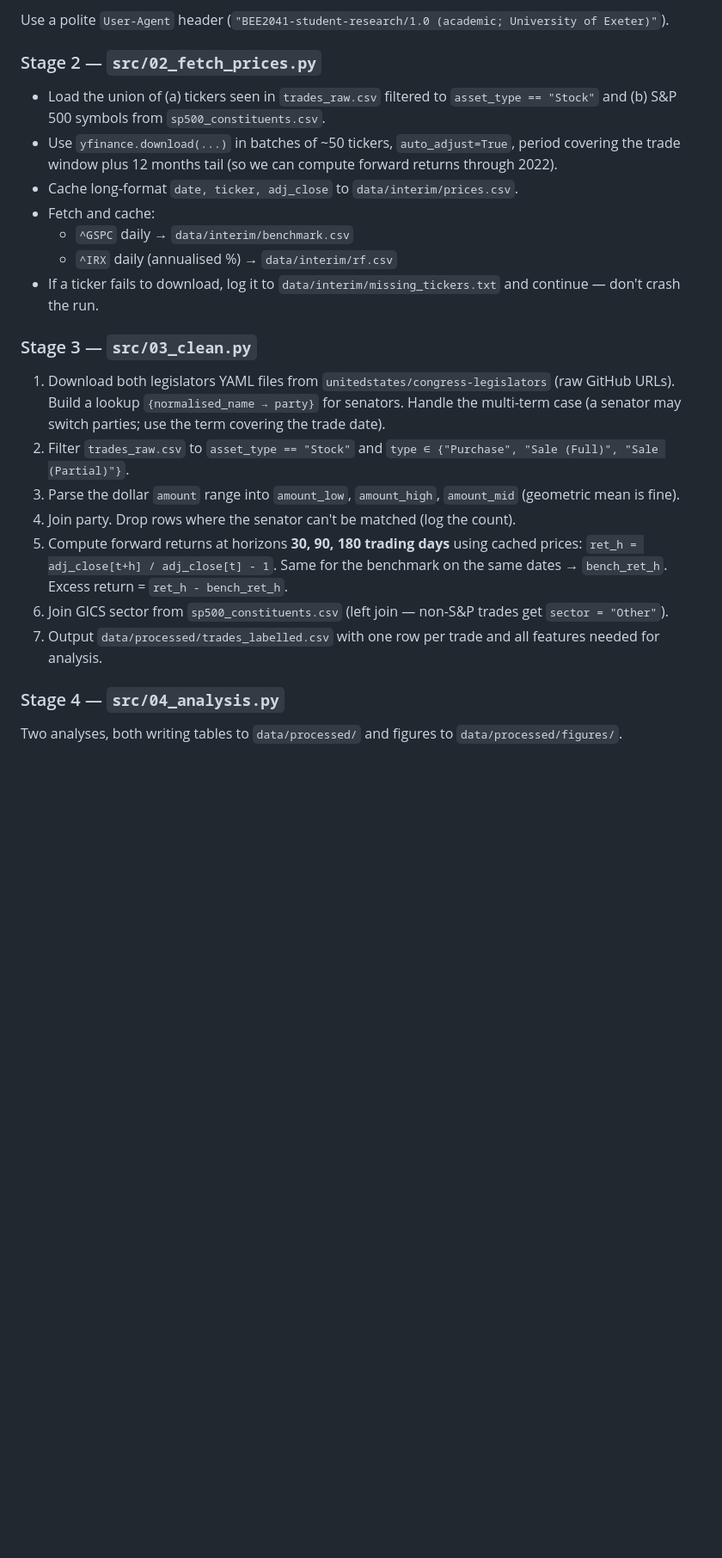
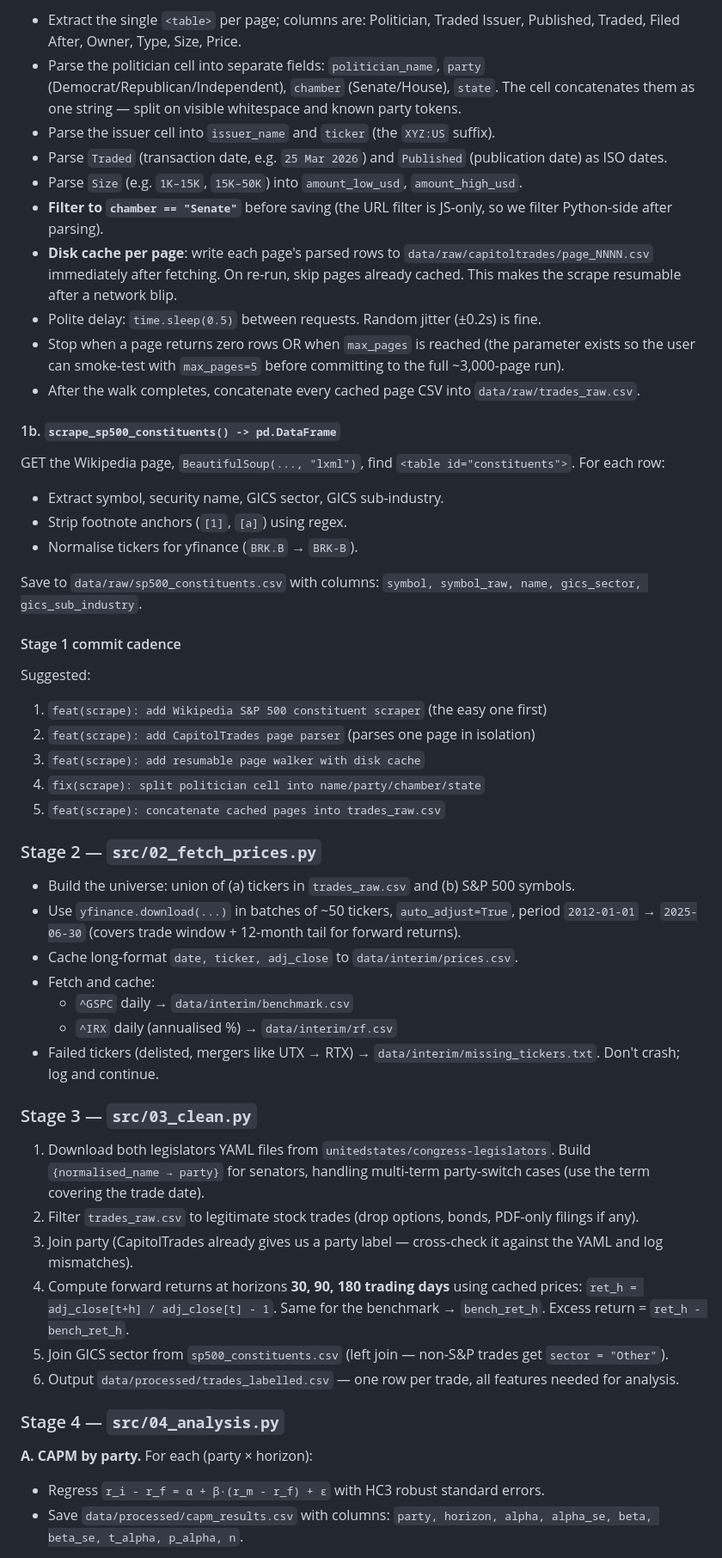
Before and after one commit to ggmax-gif/politician-alpha, a Markdown page: PROJECT_SPEC.md, the part around one of its changes. Shown at 86% size. Drawn GitHub-style; blank space fills up the shorter version.

```diff
--- a/PROJECT_SPEC.md
+++ b/PROJECT_SPEC.md
@@ -86,27 +152,56 @@ Two functions, both real:
 
-Use a polite `User-Agent` header (`"BEE2041-student-research/1.0 (academic; University of Exeter)"`).
+- Extract the single `<table>` per page; columns are: Politician, Traded Issuer, Published, Traded, Filed After, Owner, Type, Size, Price.
+- Parse the politician cell into separate fields: `politician_name`, `party` (Democrat/Republican/Independent), `chamber` (Senate/House), `state`. The cell concatenates them as one string — split on visible whitespace and known party tokens.
+- Parse the issuer cell into `issuer_name` and `ticker` (the `XYZ:US` suffix).
+- Parse `Traded` (transaction date, e.g. `25 Mar 2026`) and `Published` (publication date) as ISO dates.
+- Parse `Size` (e.g. `1K–15K`, `15K–50K`) into `amount_low_usd`, `amount_high_usd`.
+- **Filter to `chamber == "Senate"`** before saving (the URL filter is JS-only, so we filter Python-side after parsing).
+- **Disk cache per page**: write each page's parsed rows to `data/raw/capitoltrades/page_NNNN.csv` immediately after fetching. On re-run, skip pages already cached. This makes the scrape resumable after a network blip.
+- Polite delay: `time.sleep(0.5)` between requests. Random jitter (±0.2s) is fine.
+- Stop when a page returns zero rows OR when `max_pages` is reached (the parameter exists so the user can smoke-test with `max_pages=5` before committing to the full ~3,000-page run).
+- After the walk completes, concatenate every cached page CSV into `data/raw/trades_raw.csv`.
+
+#### 1b. `scrape_sp500_constituents() -> pd.DataFrame`
+
+GET the Wikipedia page, `BeautifulSoup(..., "lxml")`, find `<table id="constituents">`. For each row:
+
+- Extract symbol, security name, GICS sector, GICS sub-industry.
+- Strip footnote anchors (`[1]`, `[a]`) using regex.
+- Normalise tickers for yfinance (`BRK.B` → `BRK-B`).
+
+Save to `data/raw/sp500_constituents.csv` with columns: `symbol, symbol_raw, name, gics_sector, gics_sub_industry`.
+
+#### Stage 1 commit cadence
+
+Suggested:
+1. `feat(scrape): add Wikipedia S&P 500 constituent scraper` (the easy one first)
+2. `feat(scrape): add CapitolTrades page parser` (parses one page in isolation)
+3. `feat(scrape): add resumable page walker with disk cache`
+4. `fix(scrape): split politician cell into name/party/chamber/state`
+5. `feat(scrape): concatenate cached pages into trades_raw.csv`
 
 ### Stage 2 — `src/02_fetch_prices.py`
 
-- Load the union of (a) tickers seen in `trades_raw.csv` filtered to `asset_type == "Stock"` and (b) S&P 500 symbols from `sp500_constituents.csv`.
-- Use `yfinance.download(...)` in batches of ~50 tickers, `auto_adjust=True`, period covering the trade window plus 12 months tail (so we can compute forward returns through 2022).
+- Build the universe: union of (a) tickers in `trades_raw.csv` and (b) S&P 500 symbols.
+- Use `yfinance.download(...)` in batches of ~50 tickers, `auto_adjust=True`, period `2012-01-01` → `2025-06-30` (covers trade window + 12-month tail for forward returns).
 - Cache long-format `date, ticker, adj_close` to `data/interim/prices.csv`.
 - Fetch and cache:
   - `^GSPC` daily → `data/interim/benchmark.csv`
   - `^IRX` daily (annualised %) → `data/interim/rf.csv`
-- If a ticker fails to download, log it to `data/interim/missing_tickers.txt` and continue — don't crash the run.
+- Failed tickers (delisted, mergers like UTX → RTX) → `data/interim/missing_tickers.txt`. Don't crash; log and continue.
 
 ### Stage 3 — `src/03_clean.py`
 
-1. Download both legislators YAML files from `unitedstates/congress-legislators` (raw GitHub URLs). Build a lookup `{normalised_name → party}` for senators. Handle the multi-term case (a senator may switch parties; use the term covering the trade date).
-2. Filter `trades_raw.csv` to `asset_type == "Stock"` and `type ∈ {"Purchase", "Sale (Full)", "Sale (Partial)"}`.
-3. Parse the dollar `amount` range into `amount_low`, `amount_high`, `amount_mid` (geometric mean is fine).
-4. Join party. Drop rows where the senator can't be matched (log the count).
-5. Compute forward returns at horizons **30, 90, 180 trading days** using cached prices: `ret_h = adj_close[t+h] / adj_close[t] - 1`. Same for the benchmark on the same dates → `bench_ret_h`. Excess return = `ret_h - bench_ret_h`.
-6. Join GICS sector from `sp500_constituents.csv` (left join — non-S&P trades get `sector = "Other"`).
-7. Output `data/processed/trades_labelled.csv` with one row per trade and all features needed for analysis.
+1. Download both legislators YAML files from `unitedstates/congress-legislators`. Build `{normalised_name → party}` for senators, handling multi-term party-switch cases (use the term covering the trade date).
+2. Filter `trades_raw.csv` to legitimate stock trades (drop options, bonds, PDF-only filings if any).
+3. Join party (CapitolTrades already gives us a party label — cross-check it against the YAML and log mismatches).
+4. Compute forward returns at horizons **30, 90, 180 trading days** using cached prices: `ret_h = adj_close[t+h] / adj_close[t] - 1`. Same for the benchmark → `bench_ret_h`. Excess return = `ret_h - bench_ret_h`.
+5. Join GICS sector from `sp500_constituents.csv` (left join — non-S&P trades get `sector = "Other"`).
+6. Output `data/processed/trades_labelled.csv` — one row per trade, all features needed for analysis.
 
 ### Stage 4 — `src/04_analysis.py`
 
-Two analyses, both writing tables to `data/processed/` and figures to `data/processed/figures/`.
+**A. CAPM by party.** For each (party × horizon):
+- Regress `r_i - r_f = α + β·(r_m - r_f) + ε` with HC3 robust standard errors.
+- Save `data/processed/capm_results.csv` with columns: `party, horizon, alpha, alpha_se, beta, beta_se, t_alpha, p_alpha, n`.
 
```
Also changed, not shown: other parts of PROJECT_SPEC.md (+122 -54 lines).
